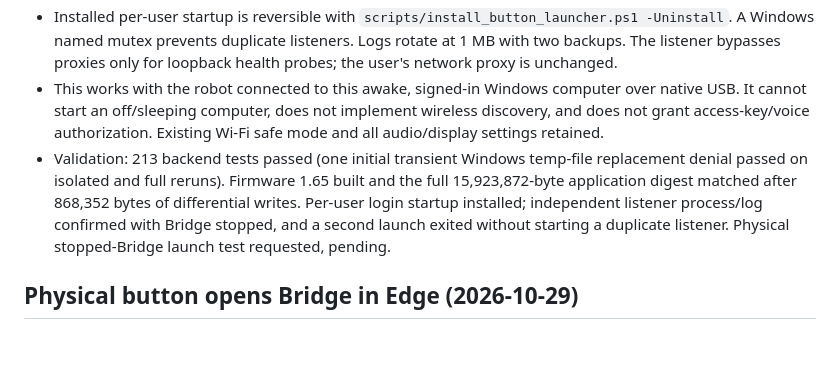
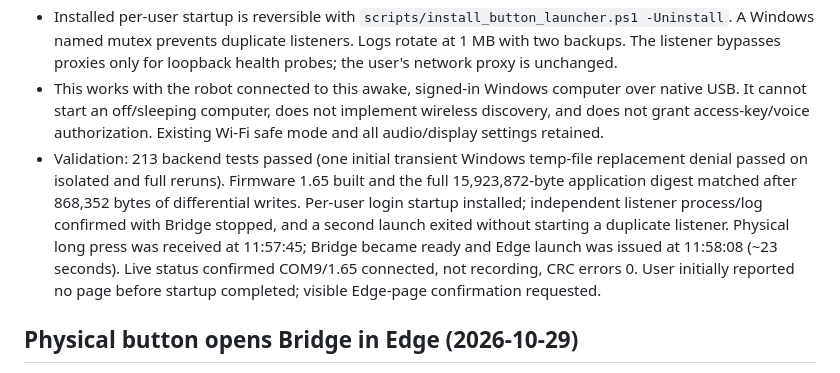
Before and after one commit to rm66nftvmc-lab/desktop-ai-robot, a Markdown page: PROJECT_STATUS.md, the part around the change. GitHub-like rendering; blank space fills up the shorter version.

Commit message:
Record physical standby launch and cold startup timing

```diff
--- a/PROJECT_STATUS.md
+++ b/PROJECT_STATUS.md
@@ -8,7 +8,7 @@ Last updated: 2026-10-31
 - Added a separate Windows login standby listener. While Bridge is down it reads only USB frames, verifies robot HELLO and CRC, and never sends WELCOME, microphone commands or AI requests. It closes USB before starting the existing anchored-store launcher, waits for health readiness, then opens Edge. While Bridge is running it relinquishes USB and the existing Bridge long-press handler opens the page.
 - Installed per-user startup is reversible with `scripts/install_button_launcher.ps1 -Uninstall`. A Windows named mutex prevents duplicate listeners. Logs rotate at 1 MB with two backups. The listener bypasses proxies only for loopback health probes; the user's network proxy is unchanged.
 - This works with the robot connected to this awake, signed-in Windows computer over native USB. It cannot start an off/sleeping computer, does not implement wireless discovery, and does not grant access-key/voice authorization. Existing Wi-Fi safe mode and all audio/display settings retained.
-- Validation: 213 backend tests passed (one initial transient Windows temp-file replacement denial passed on isolated and full reruns). Firmware 1.65 built and the full 15,923,872-byte application digest matched after 868,352 bytes of differential writes. Per-user login startup installed; independent listener process/log confirmed with Bridge stopped, and a second launch exited without starting a duplicate listener. Physical stopped-Bridge launch test requested, pending.
+- Validation: 213 backend tests passed (one initial transient Windows temp-file replacement denial passed on isolated and full reruns). Firmware 1.65 built and the full 15,923,872-byte application digest matched after 868,352 bytes of differential writes. Per-user login startup installed; independent listener process/log confirmed with Bridge stopped, and a second launch exited without starting a duplicate listener. Physical long press was received at 11:57:45; Bridge became ready and Edge launch was issued at 11:58:08 (~23 seconds). Live status confirmed COM9/1.65 connected, not recording, CRC errors 0. User initially reported no page before startup completed; visible Edge-page confirmation requested.
 
 ## Physical button opens Bridge in Edge (2026-10-29)
 
```
